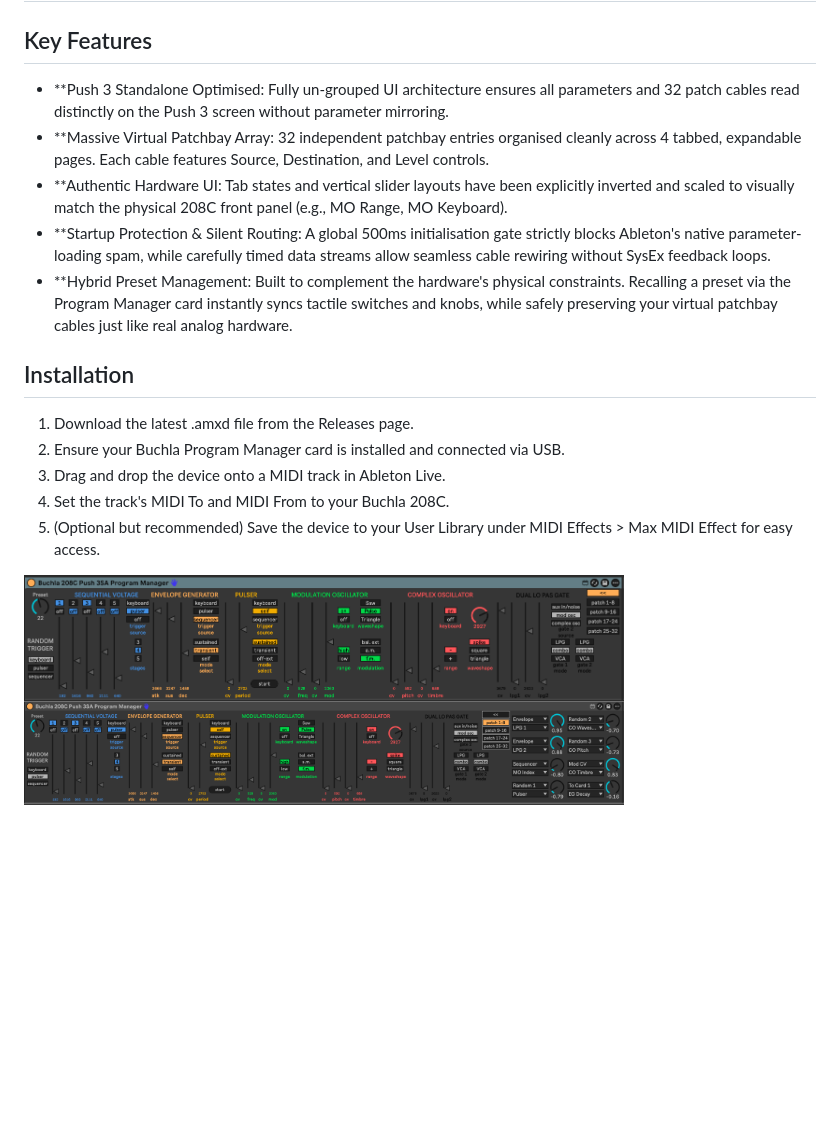
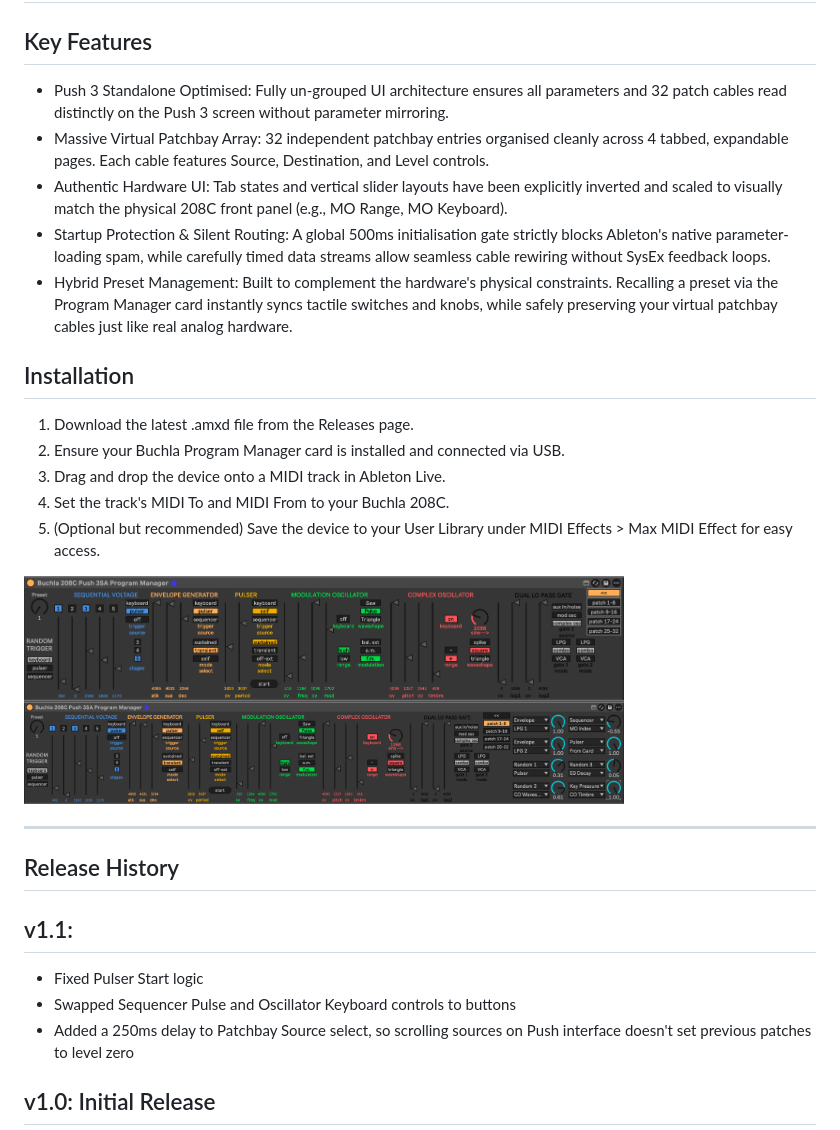
Before and after one commit to MafDan/push-midi-controllers, a Markdown page: Buchla208C/README.md, the part around the change. GitHub-like rendering; pictures changed too: Buchla208C/assets/compact-view.png, Buchla208C/assets/expanded-view.png; blank space fills up the shorter version.

Commit message:
Added Buchla208C v1.1

```diff
--- a/Buchla208C/README.md
+++ b/Buchla208C/README.md
@@ -7,11 +7,11 @@ This controller provides comprehensive access to the 208C's front panel via deep
 ## Hardware Requirement: The physical Buchla Program Manager card is strictly required for MIDI/SysEx communication between this device and the 208C hardware.
 
 ## Key Features
-* **Push 3 Standalone Optimised: Fully un-grouped UI architecture ensures all parameters and 32 patch cables read distinctly on the Push 3 screen without parameter mirroring.
-* **Massive Virtual Patchbay Array: 32 independent patchbay entries organised cleanly across 4 tabbed, expandable pages. Each cable features Source, Destination, and Level controls.
-* **Authentic Hardware UI: Tab states and vertical slider layouts have been explicitly inverted and scaled to visually match the physical 208C front panel (e.g., MO Range, MO Keyboard).
-* **Startup Protection & Silent Routing: A global 500ms initialisation gate strictly blocks Ableton's native parameter-loading spam, while carefully timed data streams allow seamless cable rewiring without SysEx feedback loops.
-* **Hybrid Preset Management: Built to complement the hardware's physical constraints. Recalling a preset via the Program Manager card instantly syncs tactile switches and knobs, while safely preserving your virtual patchbay cables just like real analog hardware.
+* Push 3 Standalone Optimised: Fully un-grouped UI architecture ensures all parameters and 32 patch cables read distinctly on the Push 3 screen without parameter mirroring.
+* Massive Virtual Patchbay Array: 32 independent patchbay entries organised cleanly across 4 tabbed, expandable pages. Each cable features Source, Destination, and Level controls.
+* Authentic Hardware UI: Tab states and vertical slider layouts have been explicitly inverted and scaled to visually match the physical 208C front panel (e.g., MO Range, MO Keyboard).
+* Startup Protection & Silent Routing: A global 500ms initialisation gate strictly blocks Ableton's native parameter-loading spam, while carefully timed data streams allow seamless cable rewiring without SysEx feedback loops.
+* Hybrid Preset Management: Built to complement the hardware's physical constraints. Recalling a preset via the Program Manager card instantly syncs tactile switches and knobs, while safely preserving your virtual patchbay cables just like real analog hardware.
 
 
 ## Installation
@@ -24,3 +24,14 @@ This controller provides comprehensive access to the 208C's front panel via deep
 <img src="assets/compact-view.png" width="600" alt="Compact View">
 
 <img src="assets/expanded-view.png" width="600" alt="Expanded View">
+
+---
+
+## Release History
+
+## v1.1:
+* Fixed Pulser Start logic
+* Swapped Sequencer Pulse and Oscillator Keyboard controls to buttons
+* Added a 250ms delay to Patchbay Source select, so scrolling sources on Push interface doesn't set previous patches to level zero
+
+## v1.0: Initial Release
```
Also changed, not shown: Matriarch/README.md (+5 -5 lines), Buchla208C/assets/live-view.png (added), 4 other files.
